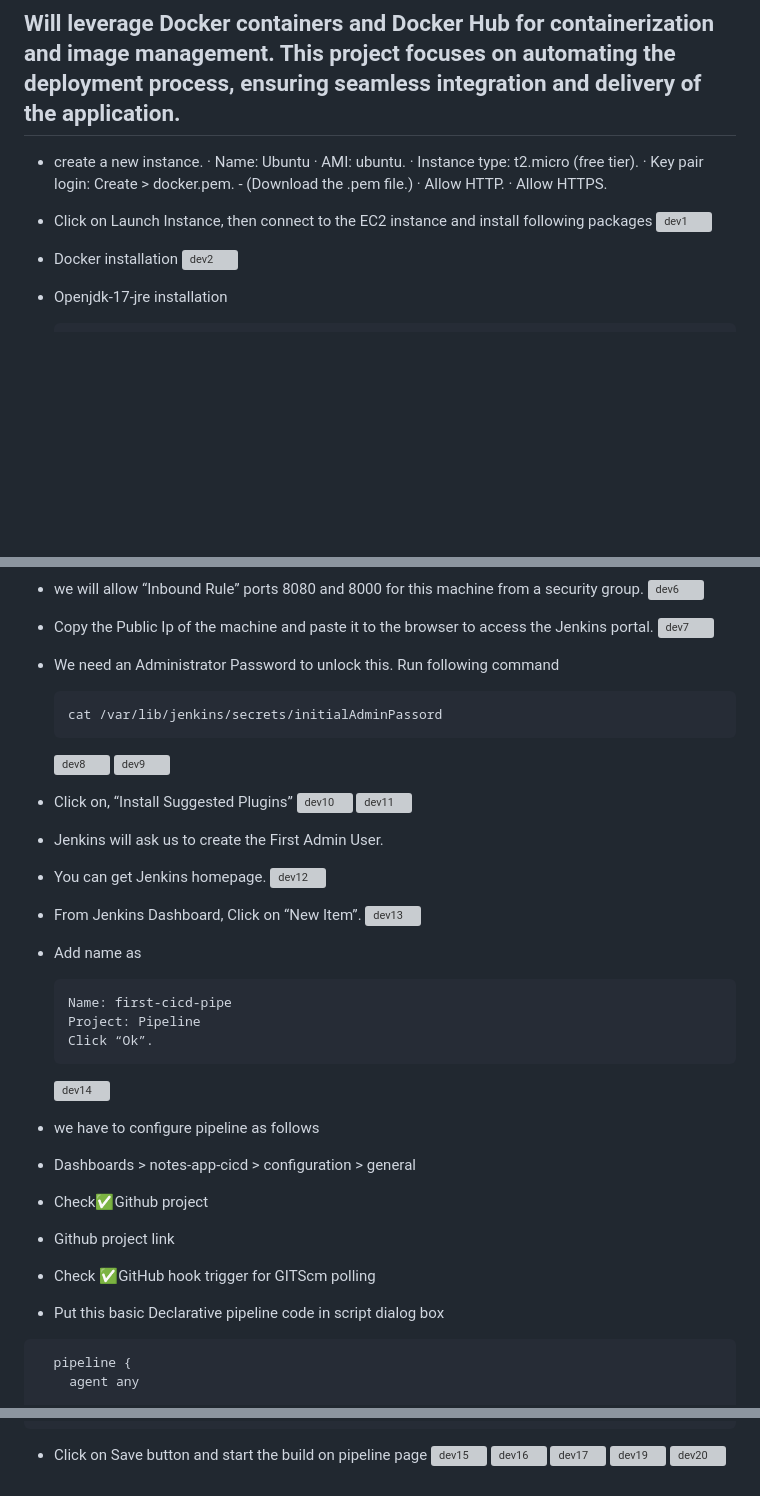
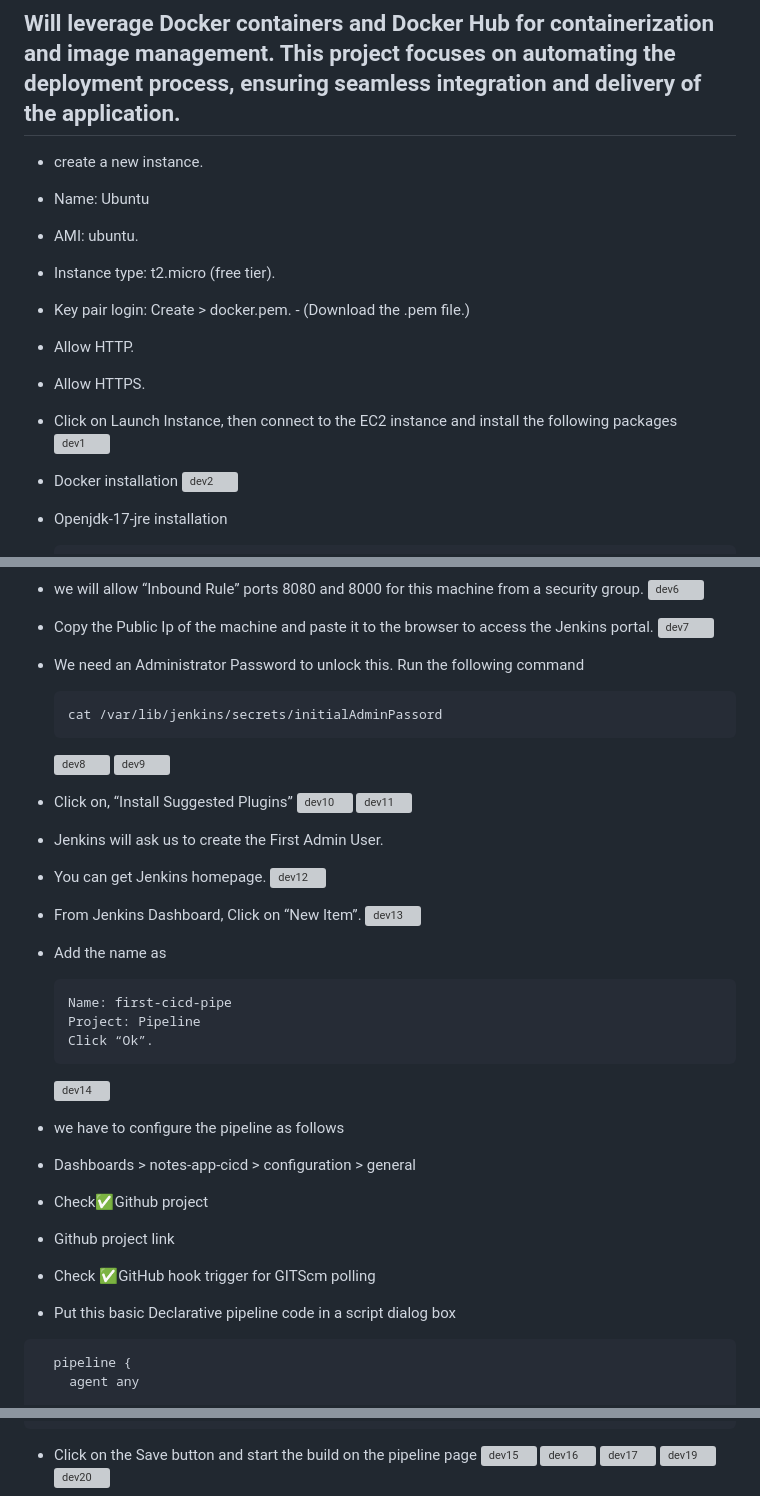
Before and after one commit to 574n13y/Aws, a Markdown page: CI CD pipeline/Readme.md, 3 parts joined by grey strips. Drawn GitHub-style; blank space fills up the shorter version; grey boxes are pictures that could not be loaded.

Commit message:
Update Readme.md
v2

````diff
--- a/CI CD pipeline/Readme.md
+++ b/CI CD pipeline/Readme.md
@@ -3,14 +3,14 @@
 ## Will leverage Docker containers and Docker Hub for containerization and image management. This project focuses on automating the deployment process, ensuring seamless integration and delivery of the application.
 
 - create a new instance.
-· Name: Ubuntu
-· AMI: ubuntu.
-· Instance type: t2.micro (free tier).
-· Key pair login: Create > docker.pem.  - (Download the .pem file.)
-· Allow HTTP.
-· Allow HTTPS.
+- Name: Ubuntu
+- AMI: ubuntu.
+- Instance type: t2.micro (free tier).
+- Key pair login: Create > docker.pem.  - (Download the .pem file.)
+- Allow HTTP.
+- Allow HTTPS.
 
- - Click on Launch Instance, then connect to the EC2 instance and install following packages
+ - Click on Launch Instance, then connect to the EC2 instance and install the following packages
    ![dev1](https://github.com/574n13y/Aws/assets/35293085/766ccb13-ef1d-43e3-a1f6-3b23b5f53234)
 
  - Docker installation
@@ -53,7 +53,7 @@
 - Copy the Public Ip of the machine and paste it to the browser to access the Jenkins portal.
   ![dev7](https://github.com/574n13y/Aws/assets/35293085/2d155e05-be53-4b7e-8a78-2016fc7f28ec)
 
-- We need an Administrator Password to unlock this. Run following command
+- We need an Administrator Password to unlock this. Run the following command
   ```
   cat /var/lib/jenkins/secrets/initialAdminPassord
   ```
@@ -71,7 +71,7 @@
 - From Jenkins Dashboard, Click on “New Item”.
   ![dev13](https://github.com/574n13y/Aws/assets/35293085/9c1b0b89-e917-4675-9daf-01460dcaa8ab)
 
-- Add name as
+- Add the name as
   ```
   Name: first-cicd-pipe
   Project: Pipeline
@@ -79,12 +79,12 @@
   ```
   ![dev14](https://github.com/574n13y/Aws/assets/35293085/cab1c42f-f682-4562-85a9-2e339e373b85)
 
-- we have to configure pipeline as follows
+- we have to configure the pipeline as follows
 -   Dashboards > notes-app-cicd > configuration > general
 -   Check✅Github project
 -   Github project link
 -   Check ✅GitHub hook trigger for GITScm polling
--   Put this basic Declarative pipeline code in script dialog box
+-   Put this basic Declarative pipeline code in a script dialog box
   ```
     pipeline {
       agent any
@@ -113,7 +113,7 @@
        }
       }
   ```
-- Click on Save button and start the build on pipeline page
+- Click on the Save button and start the build on the pipeline page
   ![dev15](https://github.com/574n13y/Aws/assets/35293085/2c0707e1-2fd4-45d9-a508-7aae778e7051)
   ![dev16](https://github.com/574n13y/Aws/assets/35293085/998b9f98-6bdb-4862-8efe-112a04a74686)
   ![dev17](https://github.com/574n13y/Aws/assets/35293085/e19e8c1d-9b1b-4aa4-a1dd-b1f7e5ae01e0)
````
